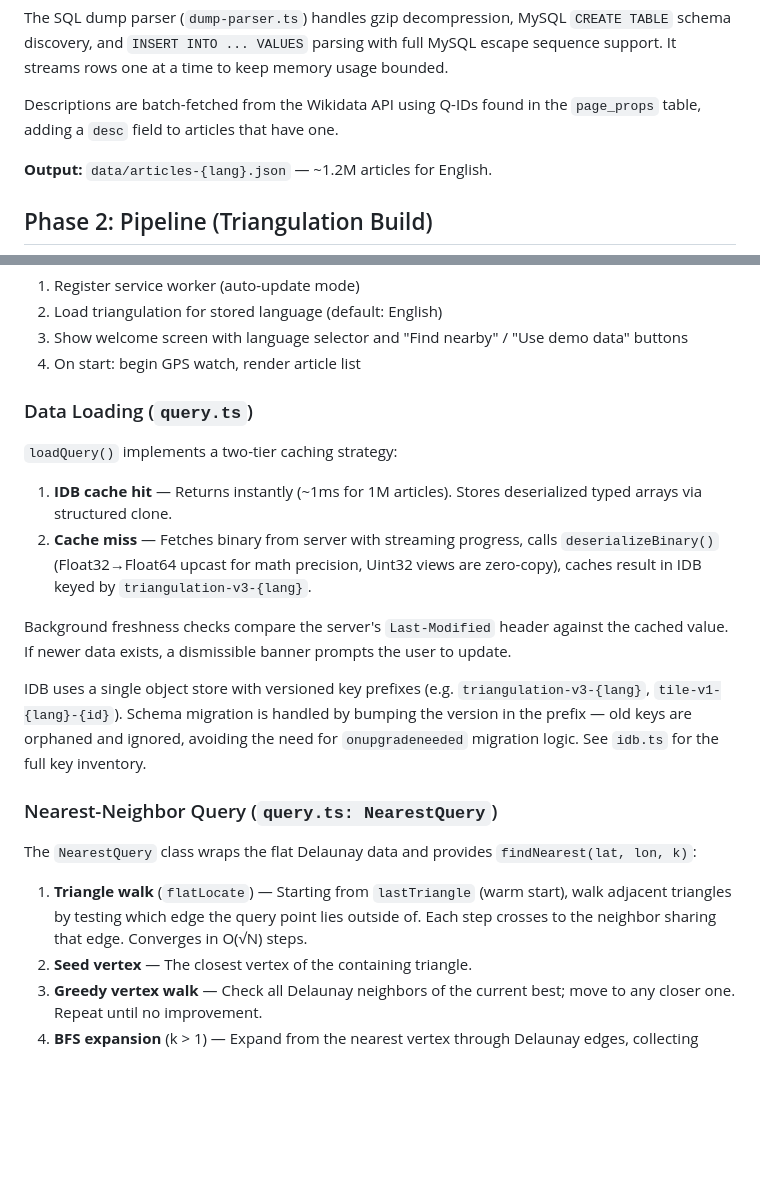
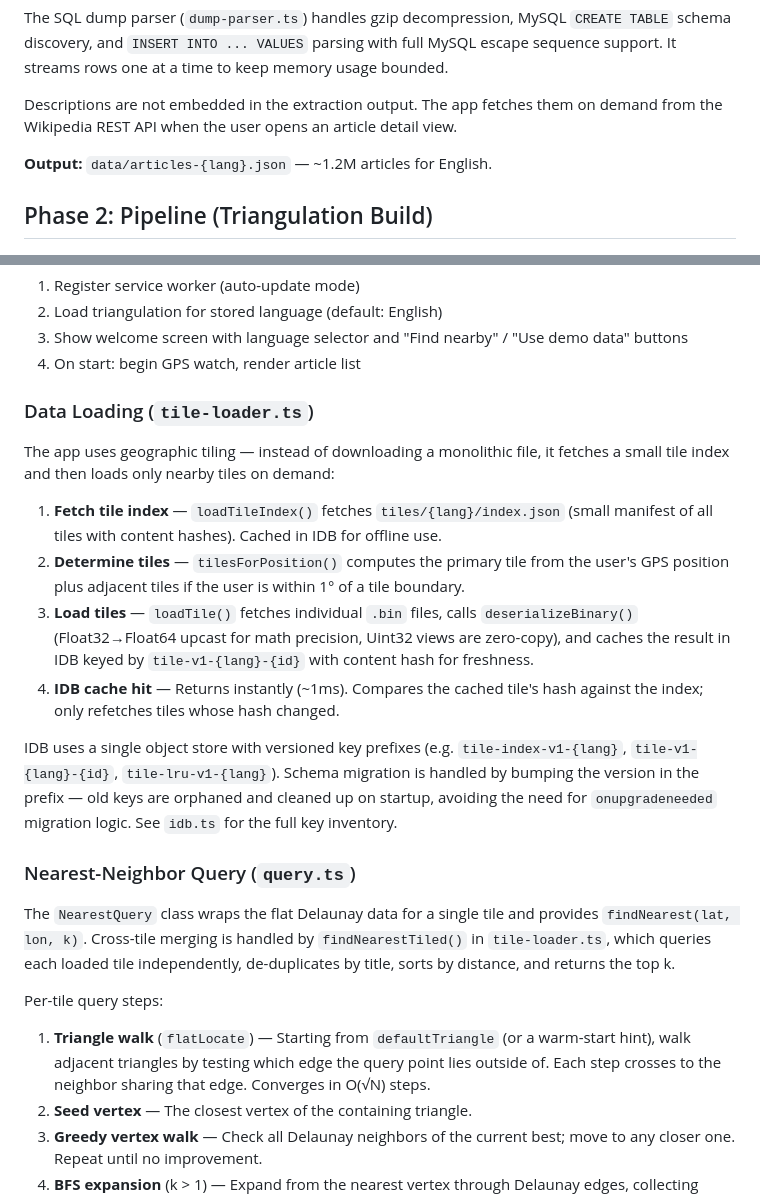
Before and after one commit to ChrisSteinbach/tour-guide, a Markdown page: docs/architecture.md, 2 parts joined by grey strips. GitHub-like rendering; blank space fills up the shorter version.

```diff
--- a/docs/architecture.md
+++ b/docs/architecture.md
@@ -39,7 +39,7 @@ The extraction runs in four steps:
 
 The SQL dump parser (`dump-parser.ts`) handles gzip decompression, MySQL `CREATE TABLE` schema discovery, and `INSERT INTO ... VALUES` parsing with full MySQL escape sequence support. It streams rows one at a time to keep memory usage bounded.
 
-Descriptions are batch-fetched from the Wikidata API using Q-IDs found in the `page_props` table, adding a `desc` field to articles that have one.
+Descriptions are not embedded in the extraction output. The app fetches them on demand from the Wikipedia REST API when the user opens an article detail view.
 
 **Output:** `data/articles-{lang}.json` — ~1.2M articles for English.
 
@@ -89,22 +89,24 @@ Float32 vertices give sub-meter precision on Earth. Uint32 indices and typed arr
 3. Show welcome screen with language selector and "Find nearby" / "Use demo data" buttons
 4. On start: begin GPS watch, render article list
 
-### Data Loading (`query.ts`)
+### Data Loading (`tile-loader.ts`)
 
-`loadQuery()` implements a two-tier caching strategy:
+The app uses geographic tiling — instead of downloading a monolithic file, it fetches a small tile index and then loads only nearby tiles on demand:
 
-1. **IDB cache hit** — Returns instantly (~1ms for 1M articles). Stores deserialized typed arrays via structured clone.
-2. **Cache miss** — Fetches binary from server with streaming progress, calls `deserializeBinary()` (Float32→Float64 upcast for math precision, Uint32 views are zero-copy), caches result in IDB keyed by `triangulation-v3-{lang}`.
+1. **Fetch tile index** — `loadTileIndex()` fetches `tiles/{lang}/index.json` (small manifest of all tiles with content hashes). Cached in IDB for offline use.
+2. **Determine tiles** — `tilesForPosition()` computes the primary tile from the user's GPS position plus adjacent tiles if the user is within 1° of a tile boundary.
+3. **Load tiles** — `loadTile()` fetches individual `.bin` files, calls `deserializeBinary()` (Float32→Float64 upcast for math precision, Uint32 views are zero-copy), and caches the result in IDB keyed by `tile-v1-{lang}-{id}` with content hash for freshness.
+4. **IDB cache hit** — Returns instantly (~1ms). Compares the cached tile's hash against the index; only refetches tiles whose hash changed.
 
-Background freshness checks compare the server's `Last-Modified` header against the cached value. If newer data exists, a dismissible banner prompts the user to update.
+IDB uses a single object store with versioned key prefixes (e.g. `tile-index-v1-{lang}`, `tile-v1-{lang}-{id}`, `tile-lru-v1-{lang}`). Schema migration is handled by bumping the version in the prefix — old keys are orphaned and cleaned up on startup, avoiding the need for `onupgradeneeded` migration logic. See `idb.ts` for the full key inventory.
 
-IDB uses a single object store with versioned key prefixes (e.g. `triangulation-v3-{lang}`, `tile-v1-{lang}-{id}`). Schema migration is handled by bumping the version in the prefix — old keys are orphaned and ignored, avoiding the need for `onupgradeneeded` migration logic. See `idb.ts` for the full key inventory.
+### Nearest-Neighbor Query (`query.ts`)
 
-### Nearest-Neighbor Query (`query.ts: NearestQuery`)
+The `NearestQuery` class wraps the flat Delaunay data for a single tile and provides `findNearest(lat, lon, k)`. Cross-tile merging is handled by `findNearestTiled()` in `tile-loader.ts`, which queries each loaded tile independently, de-duplicates by title, sorts by distance, and returns the top k.
 
-The `NearestQuery` class wraps the flat Delaunay data and provides `findNearest(lat, lon, k)`:
+Per-tile query steps:
 
-1. **Triangle walk** (`flatLocate`) — Starting from `lastTriangle` (warm start), walk adjacent triangles by testing which edge the query point lies outside of. Each step crosses to the neighbor sharing that edge. Converges in O(√N) steps.
+1. **Triangle walk** (`flatLocate`) — Starting from `defaultTriangle` (or a warm-start hint), walk adjacent triangles by testing which edge the query point lies outside of. Each step crosses to the neighbor sharing that edge. Converges in O(√N) steps.
 2. **Seed vertex** — The closest vertex of the containing triangle.
 3. **Greedy vertex walk** — Check all Delaunay neighbors of the current best; move to any closer one. Repeat until no improvement.
 4. **BFS expansion** (k > 1) — Expand from the nearest vertex through Delaunay edges, collecting max(2k, k+6) candidates. Sort by distance, return top k.
```
Also changed, not shown: other parts of docs/architecture.md (+18 -8 lines), docs/tiling.md (+1 -1 lines).
